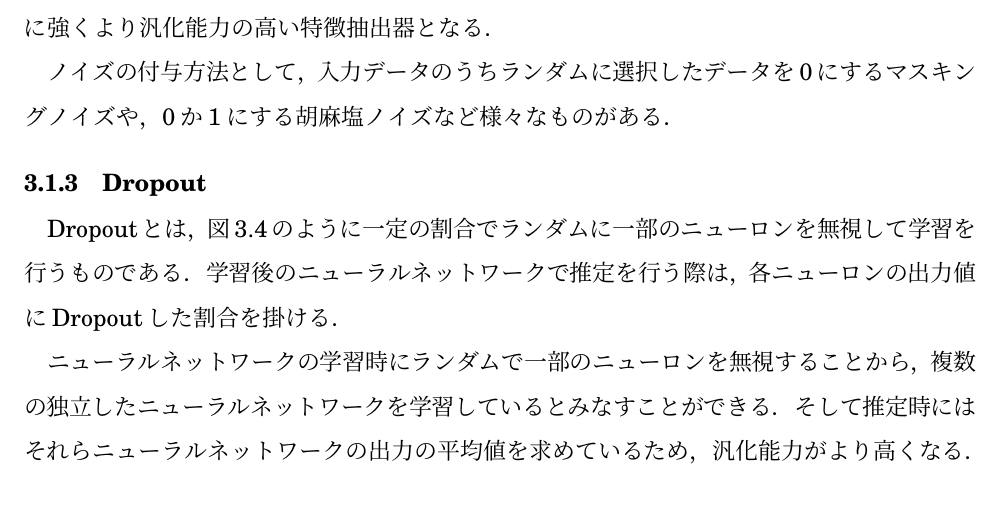
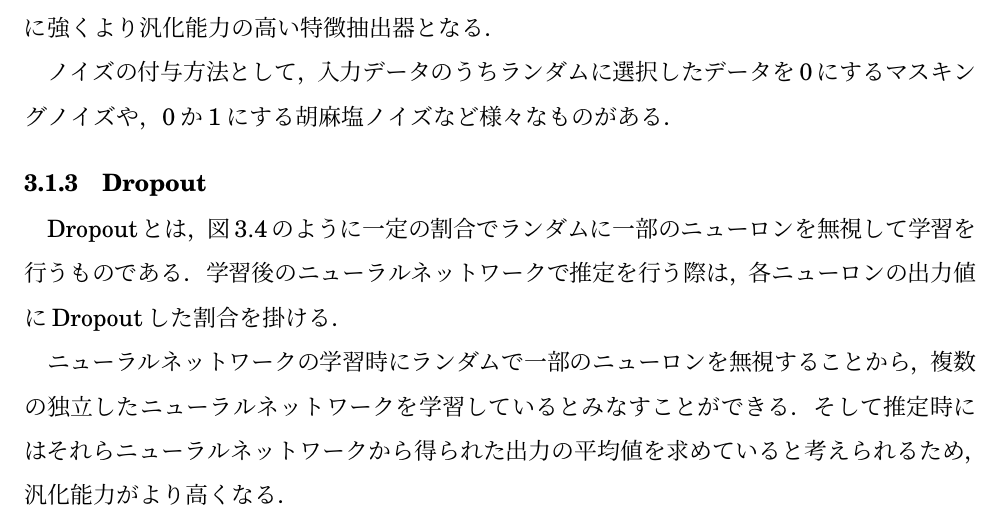
Before and after one commit to arkenous/master-thesis, a LaTeX document (master.tex, which reads 3_Knowledge.tex): part of page 15 of 18, cut so that both start at the same text. Compiled offline with pLaTeX and dvipdfmx.

Commit message:
Modify Knowledge

```diff
--- a/3_Knowledge.tex
+++ b/3_Knowledge.tex
@@ -185,7 +185,7 @@ Dropoutとは，図\ref{dropout}のように一定の割合でランダムに一
 学習後のニューラルネットワークで推定を行う際は，各ニューロンの出力値にDropoutした割合を掛ける．
 
 ニューラルネットワークの学習時にランダムで一部のニューロンを無視することから，複数の独立したニューラルネットワークを学習しているとみなすことができる．
-そして推定時にはそれらニューラルネットワークの出力の平均値を求めているため，汎化能力がより高くなる．
+そして推定時にはそれらニューラルネットワークから得られた出力の平均値を求めていると考えられるため，汎化能力がより高くなる．
 
 \begin{figure}[hbtp]
   \centering
```
